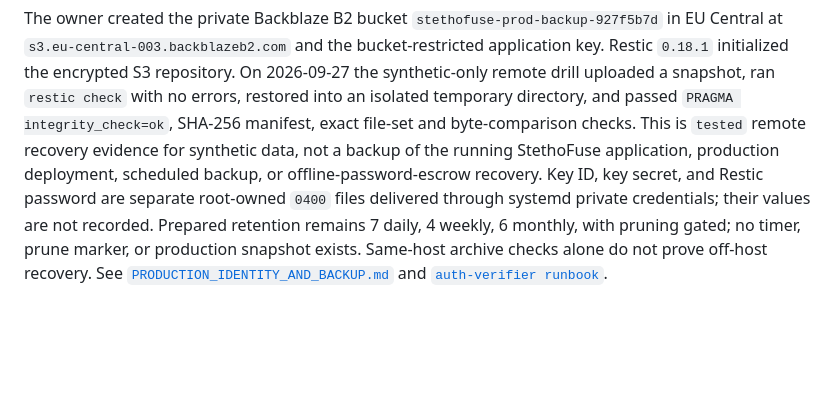
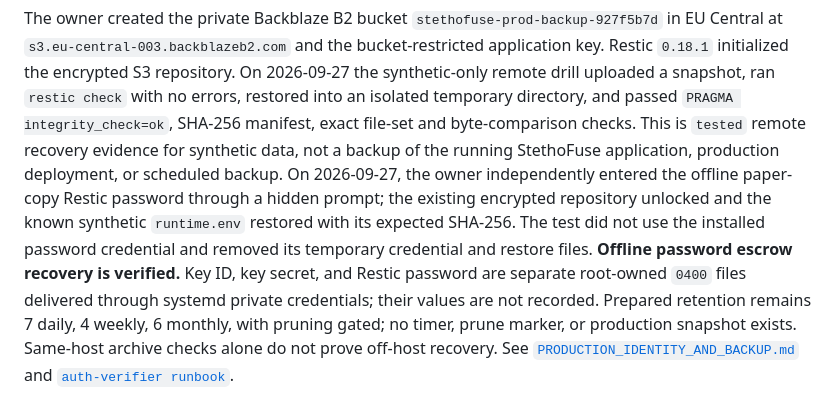
Before and after one commit to ASHRAF-2004/fyp-cardiopulmonary-sound-separation-report, a Markdown page: fyp2/M1_IMPLEMENTATION_AND_TEST_NOTES.md, the part around the change. Rendered like a GitHub page; blank space fills up the shorter version.

Commit message:
docs: record independent backup password recovery

```diff
--- a/fyp2/M1_IMPLEMENTATION_AND_TEST_NOTES.md
+++ b/fyp2/M1_IMPLEMENTATION_AND_TEST_NOTES.md
@@ -40,8 +40,13 @@ application key. Restic `0.18.1` initialized the encrypted S3 repository. On
 with no errors, restored into an isolated temporary directory, and passed
 `PRAGMA integrity_check=ok`, SHA-256 manifest, exact file-set and byte-comparison
 checks. This is `tested` remote recovery evidence for synthetic data, not a backup
-of the running StethoFuse application, production deployment, scheduled backup, or
-offline-password-escrow recovery. Key ID, key secret, and Restic password are
+of the running StethoFuse application, production deployment, or scheduled backup.
+On 2026-09-27, the owner independently entered the offline paper-copy Restic
+password through a hidden prompt; the existing encrypted repository unlocked and
+the known synthetic `runtime.env` restored with its expected SHA-256. The test
+did not use the installed password credential and removed its temporary credential
+and restore files. **Offline password escrow recovery is verified.** Key ID, key
+secret, and Restic password are
 separate root-owned `0400` files delivered through systemd private credentials;
 their values are not recorded. Prepared retention remains 7 daily, 4 weekly, 6
 monthly, with pruning gated; no timer, prune marker, or production snapshot exists.
```
Also changed, not shown: fyp2/STATUS_AND_EVIDENCE.md (+6 -2 lines), fyp2/TRACEABILITY.md (+1 -1 lines).
